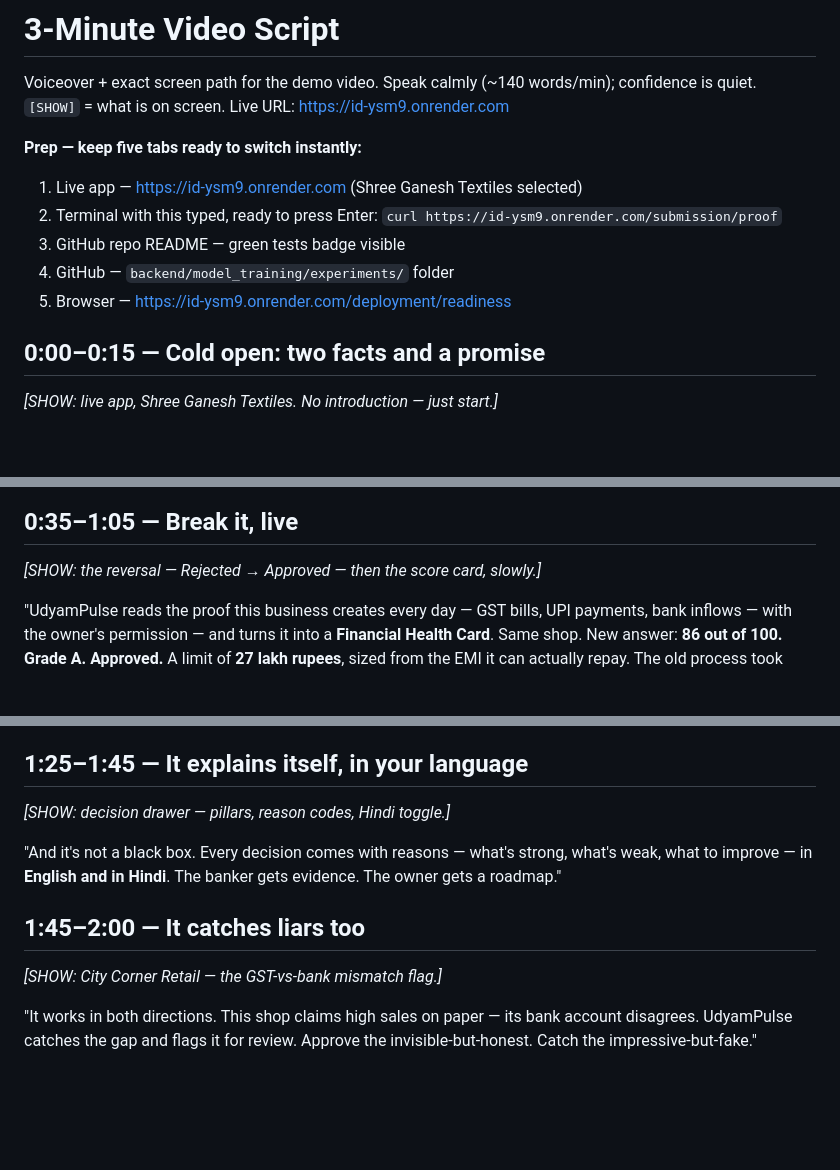
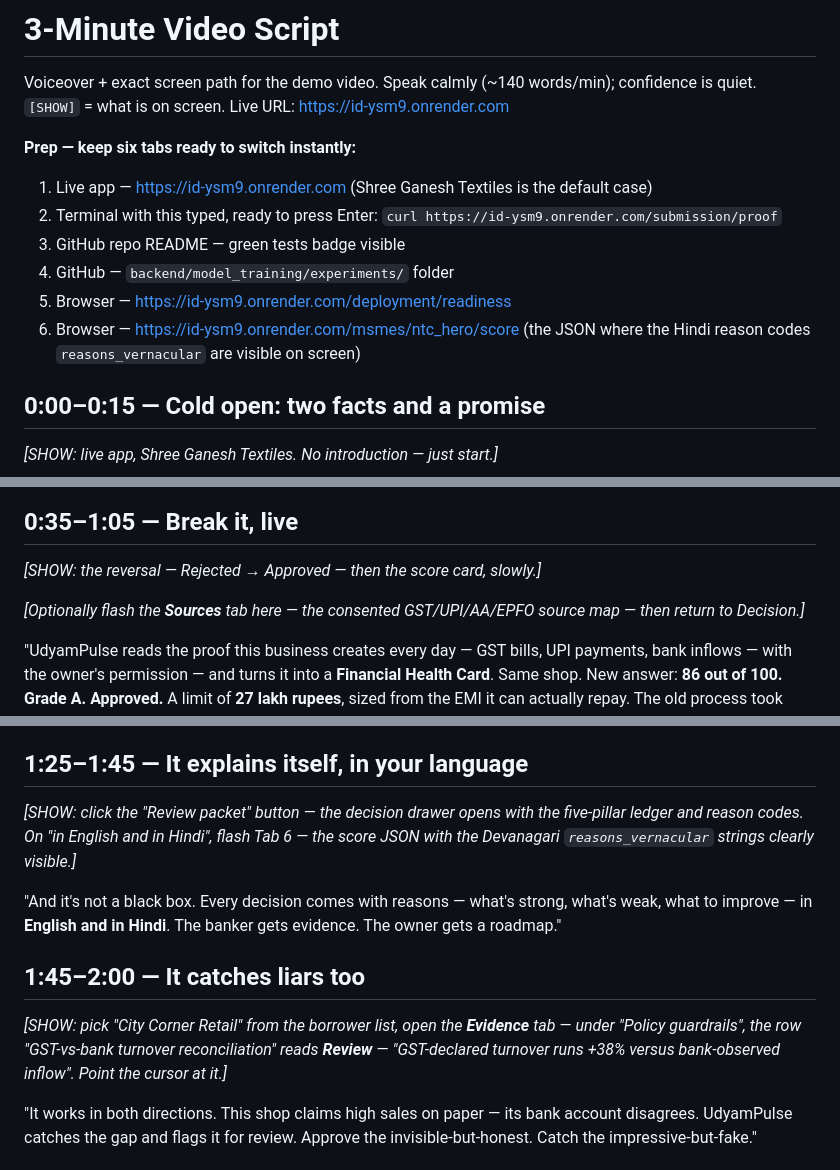
Before and after one commit to bansalbhunesh/id, a Markdown page: docs/DEMO_SCRIPT.md, 3 parts joined by grey strips. GitHub-like rendering; blank space fills up the shorter version.

Commit message:
Pin every demo-script shot to its verified on-screen location
Verified each [SHOW] cue against the live app: the Hindi reason codes live in
the API payload (reasons_vernacular), not a UI toggle, so the script now
flashes the score JSON for that beat; the +38% GST-vs-bank divergence row for
City Corner Retail renders under Evidence > Policy guardrails; the drawer
button is "Review packet"; added the Sources-tab flash and the sixth prep tab.

Co-Authored-By: Claude Fable 5 <noreply@anthropic.com>

```diff
--- a/docs/DEMO_SCRIPT.md
+++ b/docs/DEMO_SCRIPT.md
@@ -4,13 +4,15 @@ Voiceover + exact screen path for the demo video. Speak calmly (~140 words/min);
 confidence is quiet. `[SHOW]` = what is on screen. Live URL:
 https://id-ysm9.onrender.com
 
-**Prep — keep five tabs ready to switch instantly:**
+**Prep — keep six tabs ready to switch instantly:**
 
-1. Live app — https://id-ysm9.onrender.com (Shree Ganesh Textiles selected)
+1. Live app — https://id-ysm9.onrender.com (Shree Ganesh Textiles is the default case)
 2. Terminal with this typed, ready to press Enter: `curl https://id-ysm9.onrender.com/submission/proof`
 3. GitHub repo README — green tests badge visible
 4. GitHub — `backend/model_training/experiments/` folder
 5. Browser — https://id-ysm9.onrender.com/deployment/readiness
+6. Browser — https://id-ysm9.onrender.com/msmes/ntc_hero/score (the JSON where the
+   Hindi reason codes `reasons_vernacular` are visible on screen)
 
 ## 0:00–0:15 — Cold open: two facts and a promise
 
@@ -35,6 +37,9 @@ Nobody breaks the loop. So we did."
 
 *[SHOW: the reversal — Rejected → Approved — then the score card, slowly.]*
 
+*[Optionally flash the **Sources** tab here — the consented GST/UPI/AA/EPFO
+source map — then return to Decision.]*
+
 "UdyamPulse reads the proof this business creates every day —
 GST bills, UPI payments, bank inflows — with the owner's permission —
 and turns it into a **Financial Health Card**.
@@ -57,7 +62,9 @@ Go ahead. We'll wait."
 
 ## 1:25–1:45 — It explains itself, in your language
 
-*[SHOW: decision drawer — pillars, reason codes, Hindi toggle.]*
+*[SHOW: click the "Review packet" button — the decision drawer opens with the
+five-pillar ledger and reason codes. On "in English and in Hindi", flash Tab 6 —
+the score JSON with the Devanagari `reasons_vernacular` strings clearly visible.]*
 
 "And it's not a black box.
 Every decision comes with reasons — what's strong, what's weak,
@@ -66,7 +73,10 @@ The banker gets evidence. The owner gets a roadmap."
 
 ## 1:45–2:00 — It catches liars too
 
-*[SHOW: City Corner Retail — the GST-vs-bank mismatch flag.]*
+*[SHOW: pick "City Corner Retail" from the borrower list, open the **Evidence**
+tab — under "Policy guardrails", the row "GST-vs-bank turnover reconciliation"
+reads **Review** — "GST-declared turnover runs +38% versus bank-observed
+inflow". Point the cursor at it.]*
 
 "It works in both directions.
 This shop claims high sales on paper — its bank account disagrees.
```
